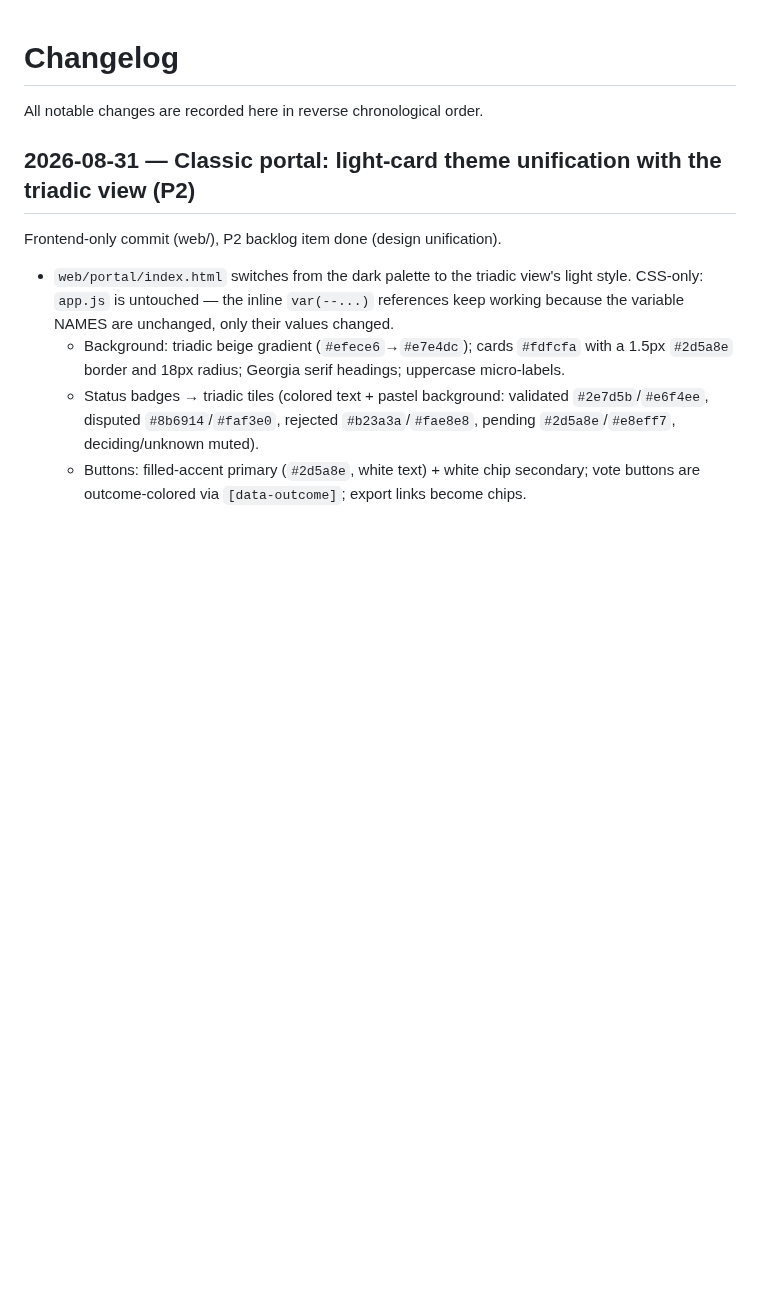
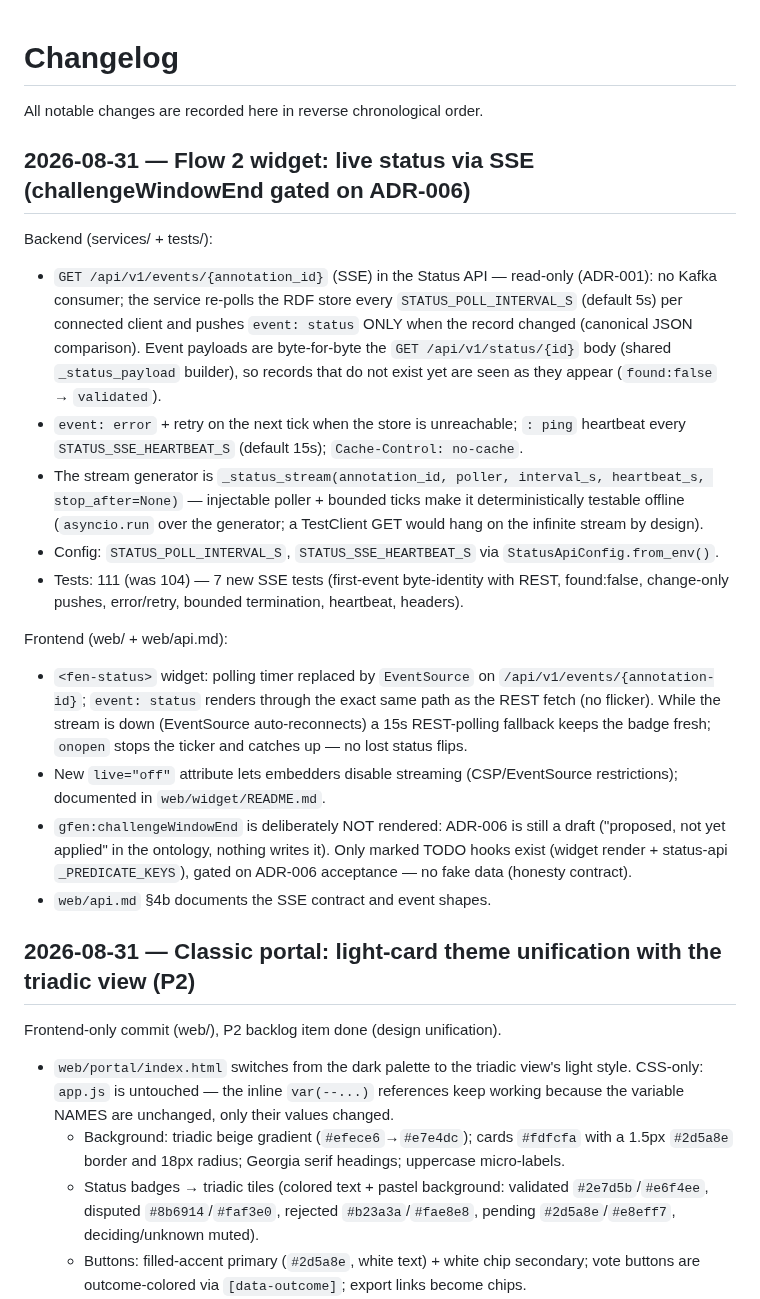
Before and after one commit to riznykst/fen-triadic-synthesis, a Markdown page: CHANGELOG.md, the part around the change. Drawn GitHub-style; blank space fills up the shorter version.

Commit message:
docs: BACKLOG/CHANGELOG - widget SSE done, challengeWindowEnd gated on ADR-006

```diff
--- a/CHANGELOG.md
+++ b/CHANGELOG.md
@@ -1,6 +1,43 @@
 # Changelog
 
 All notable changes are recorded here in reverse chronological order.
+
+## 2026-08-31 — Flow 2 widget: live status via SSE (challengeWindowEnd gated on ADR-006)
+
+Backend (services/ + tests/):
+- `GET /api/v1/events/{annotation_id}` (SSE) in the Status API — read-only
+  (ADR-001): no Kafka consumer; the service re-polls the RDF store every
+  `STATUS_POLL_INTERVAL_S` (default 5s) per connected client and pushes
+  `event: status` ONLY when the record changed (canonical JSON comparison).
+  Event payloads are byte-for-byte the `GET /api/v1/status/{id}` body
+  (shared `_status_payload` builder), so records that do not exist yet are
+  seen as they appear (`found:false` → `validated`).
+- `event: error` + retry on the next tick when the store is unreachable;
+  `: ping` heartbeat every `STATUS_SSE_HEARTBEAT_S` (default 15s);
+  `Cache-Control: no-cache`.
+- The stream generator is `_status_stream(annotation_id, poller, interval_s,
+  heartbeat_s, stop_after=None)` — injectable poller + bounded ticks make it
+  deterministically testable offline (`asyncio.run` over the generator; a
+  TestClient GET would hang on the infinite stream by design).
+- Config: `STATUS_POLL_INTERVAL_S`, `STATUS_SSE_HEARTBEAT_S` via
+  `StatusApiConfig.from_env()`.
+- Tests: 111 (was 104) — 7 new SSE tests (first-event byte-identity with
+  REST, found:false, change-only pushes, error/retry, bounded termination,
+  heartbeat, headers).
+
+Frontend (web/ + web/api.md):
+- `<fen-status>` widget: polling timer replaced by `EventSource` on
+  `/api/v1/events/{annotation-id}`; `event: status` renders through the
+  exact same path as the REST fetch (no flicker). While the stream is down
+  (EventSource auto-reconnects) a 15s REST-polling fallback keeps the badge
+  fresh; `onopen` stops the ticker and catches up — no lost status flips.
+- New `live="off"` attribute lets embedders disable streaming (CSP/EventSource
+  restrictions); documented in `web/widget/README.md`.
+- `gfen:challengeWindowEnd` is deliberately NOT rendered: ADR-006 is still a
+  draft ("proposed, not yet applied" in the ontology, nothing writes it).
+  Only marked TODO hooks exist (widget render + status-api `_PREDICATE_KEYS`),
+  gated on ADR-006 acceptance — no fake data (honesty contract).
+- `web/api.md` §4b documents the SSE contract and event shapes.
 
 ## 2026-08-31 — Classic portal: light-card theme unification with the triadic view (P2)
 
```
Also changed, not shown: docs/BACKLOG.md (+2 -2 lines).
